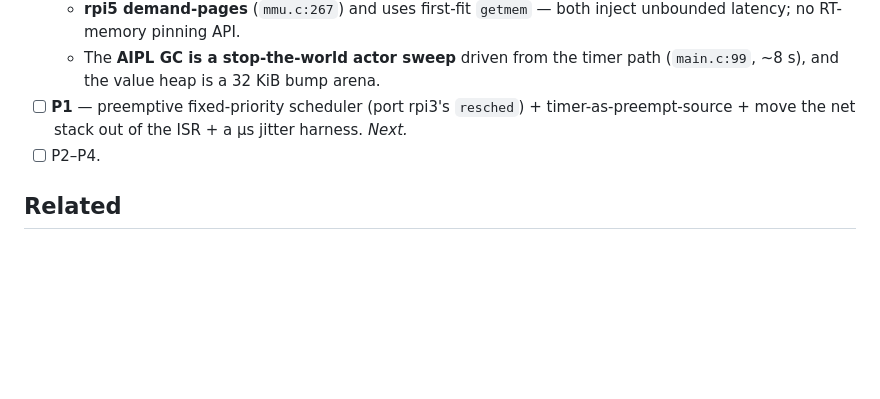
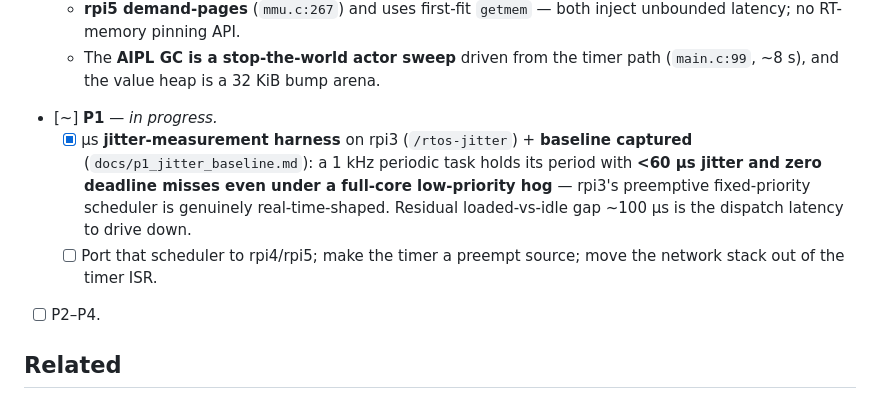
Before and after one commit to yaskodama/xinu-mesh-rtos, a Markdown page: README.md, the part around the change. Rendered like a GitHub page; blank space fills up the shorter version.

Commit message:
P1: capture rpi3 release-jitter baseline (1 kHz, <60us, 0 misses under load)
Co-Authored-By: Claude Opus 4.8 (1M context) <noreply@anthropic.com>

```diff
--- a/README.md
+++ b/README.md
@@ -72,9 +72,15 @@ stricter contract. This project closes that gap.
     unbounded latency; no RT-memory pinning API.
   - The **AIPL GC is a stop-the-world actor sweep** driven from the timer path
     (`main.c:99`, ~8 s), and the value heap is a 32 KiB bump arena.
-- [ ] **P1** — preemptive fixed-priority scheduler (port rpi3's `resched`) +
-  timer-as-preempt-source + move the net stack out of the ISR + a µs jitter
-  harness. *Next.*
+- [~] **P1** — *in progress.*
+  - [x] µs **jitter-measurement harness** on rpi3 (`/rtos-jitter`) + **baseline
+    captured** (`docs/p1_jitter_baseline.md`): a 1 kHz periodic task holds its
+    period with **<60 µs jitter and zero deadline misses even under a full-core
+    low-priority hog** — rpi3's preemptive fixed-priority scheduler is genuinely
+    real-time-shaped. Residual loaded-vs-idle gap ~100 µs is the dispatch latency
+    to drive down.
+  - [ ] Port that scheduler to rpi4/rpi5; make the timer a preempt source; move
+    the network stack out of the timer ISR.
 - [ ] P2–P4.
 
 ## Related
```
Also changed, not shown: docs/p1_jitter_baseline.md (added, +50 -0 lines).
